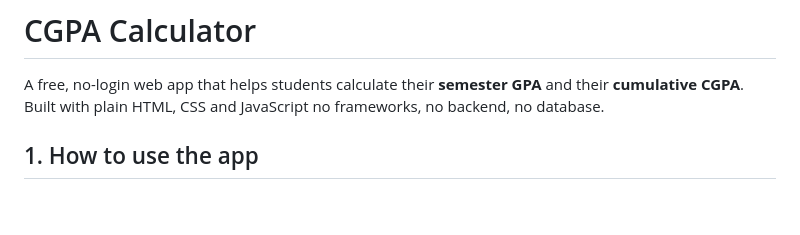
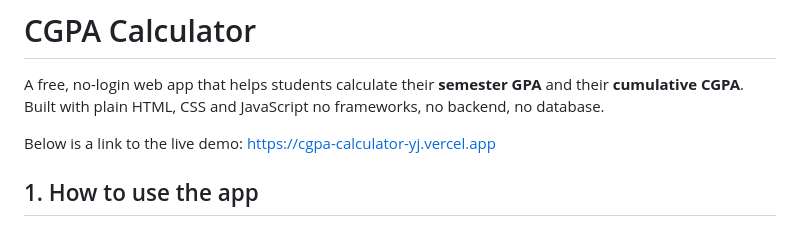
Before and after one commit to Yahaya-Jamiu32/cgpa-calculator, a Markdown page: README.md, the part around the change. Rendered like a GitHub page; blank space fills up the shorter version.

Commit message:
added live demo link to Readme file

```diff
--- a/README.md
+++ b/README.md
@@ -2,6 +2,9 @@
 
 A free, no-login web app that helps students calculate their **semester GPA** and their **cumulative CGPA**.
 Built with plain HTML, CSS and JavaScript no frameworks, no backend, no database.
+
+Below is a link to the live demo:
+https://cgpa-calculator-yj.vercel.app
 
 ## 1. How to use the app
 
```
